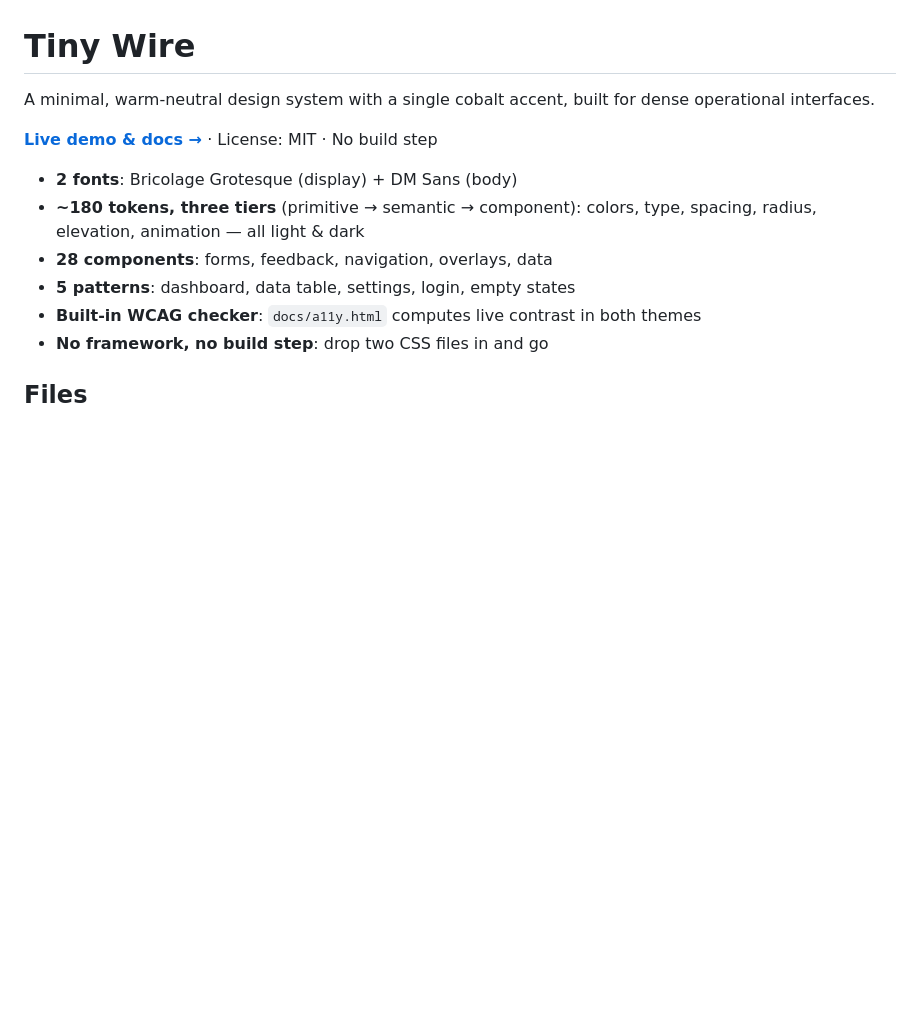
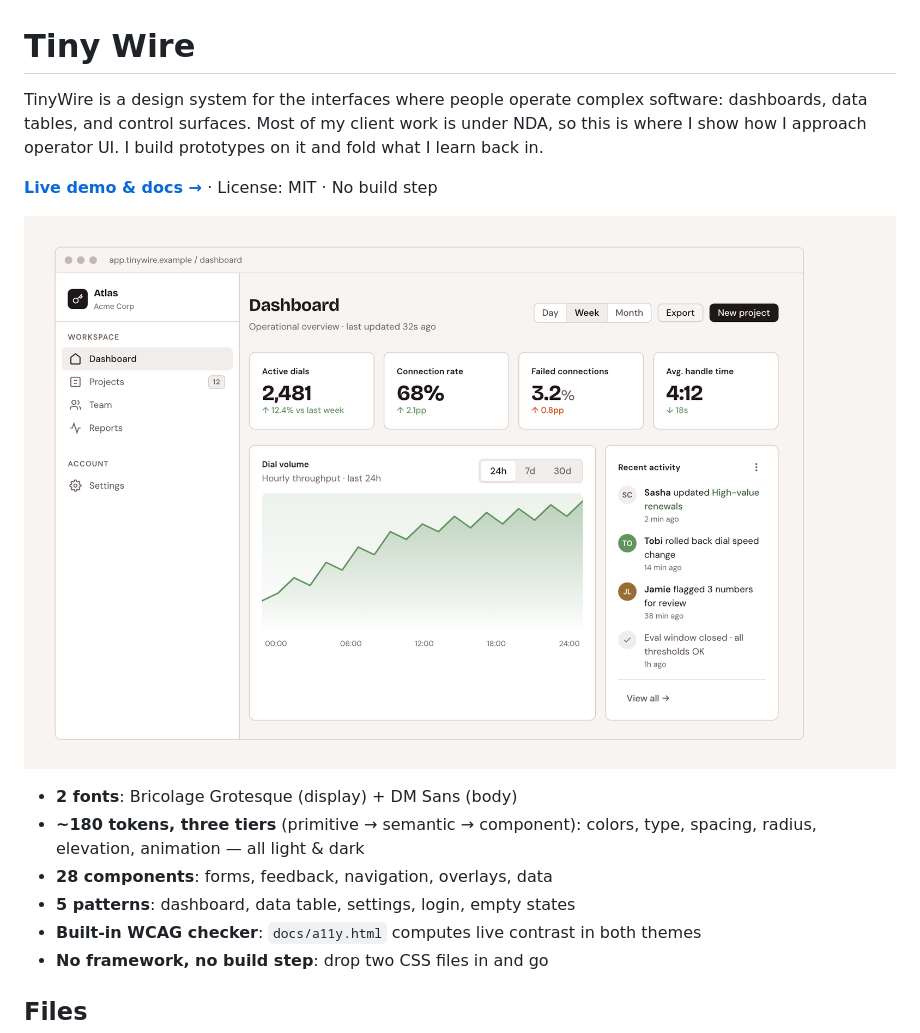
Before and after one commit to LinzLos/tiny-wire, a Markdown page: README.md, the part around the change. GitHub-like rendering; pictures changed too: docs/hero.png (added); blank space fills up the shorter version.

Commit message:
Reframe README around operator interfaces; add dashboard hero
- README intro now leads with the operator-UI purpose
- Add docs/hero.png (dashboard pattern, 2x) under the live-demo link

```diff
--- a/README.md
+++ b/README.md
@@ -1,8 +1,10 @@
 # Tiny Wire
 
-A minimal, warm-neutral design system with a single cobalt accent, built for dense operational interfaces.
+TinyWire is a design system for the interfaces where people operate complex software: dashboards, data tables, and control surfaces. Most of my client work is under NDA, so this is where I show how I approach operator UI. I build prototypes on it and fold what I learn back in.
 
 **[Live demo & docs →](https://linzlos.github.io/tiny-wire/)** · License: MIT · No build step
+
+![TinyWire dashboard pattern — sidebar nav, stat cards, chart, and activity feed](docs/hero.png)
 
 - **2 fonts**: Bricolage Grotesque (display) + DM Sans (body)
 - **~180 tokens, three tiers** (primitive → semantic → component): colors, type, spacing, radius, elevation, animation — all light & dark
```
